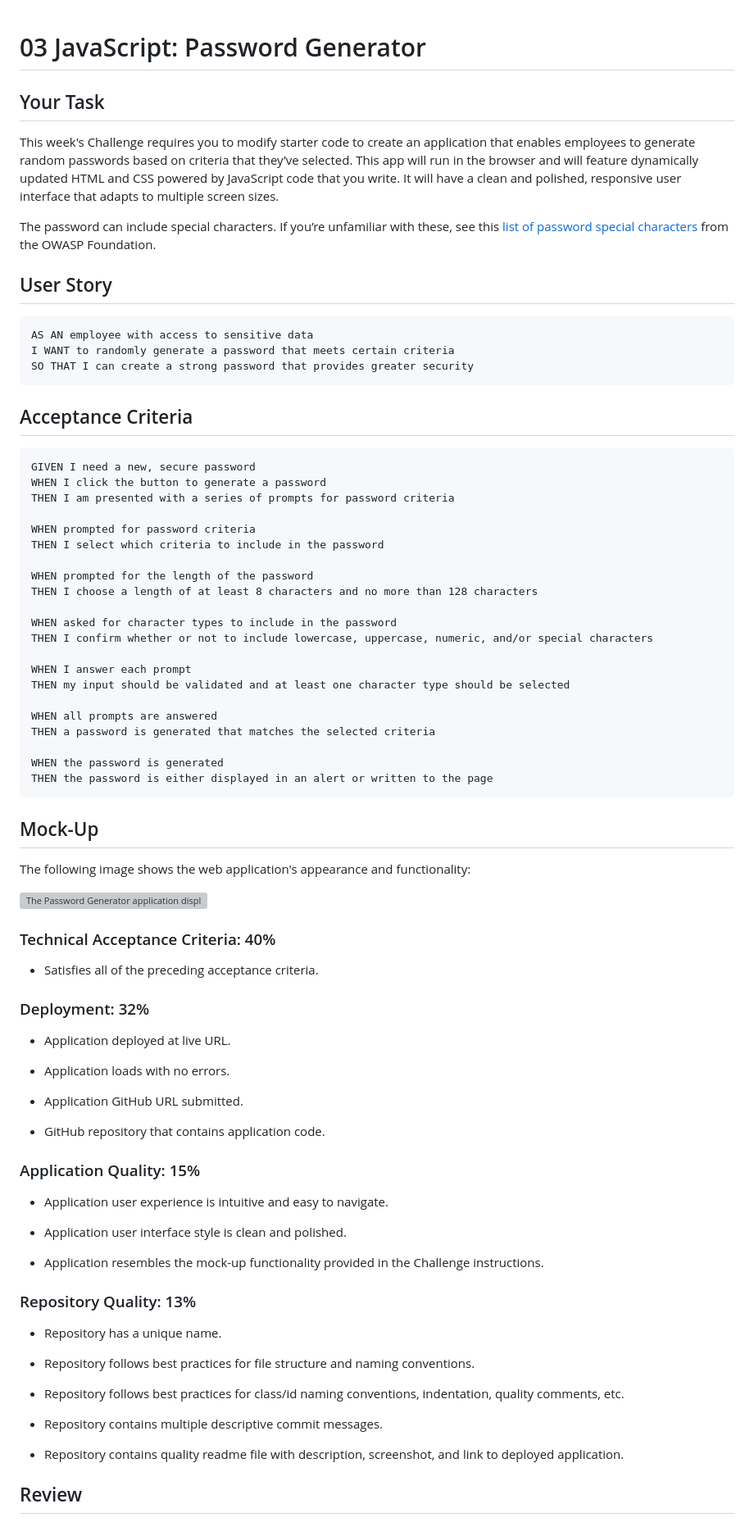
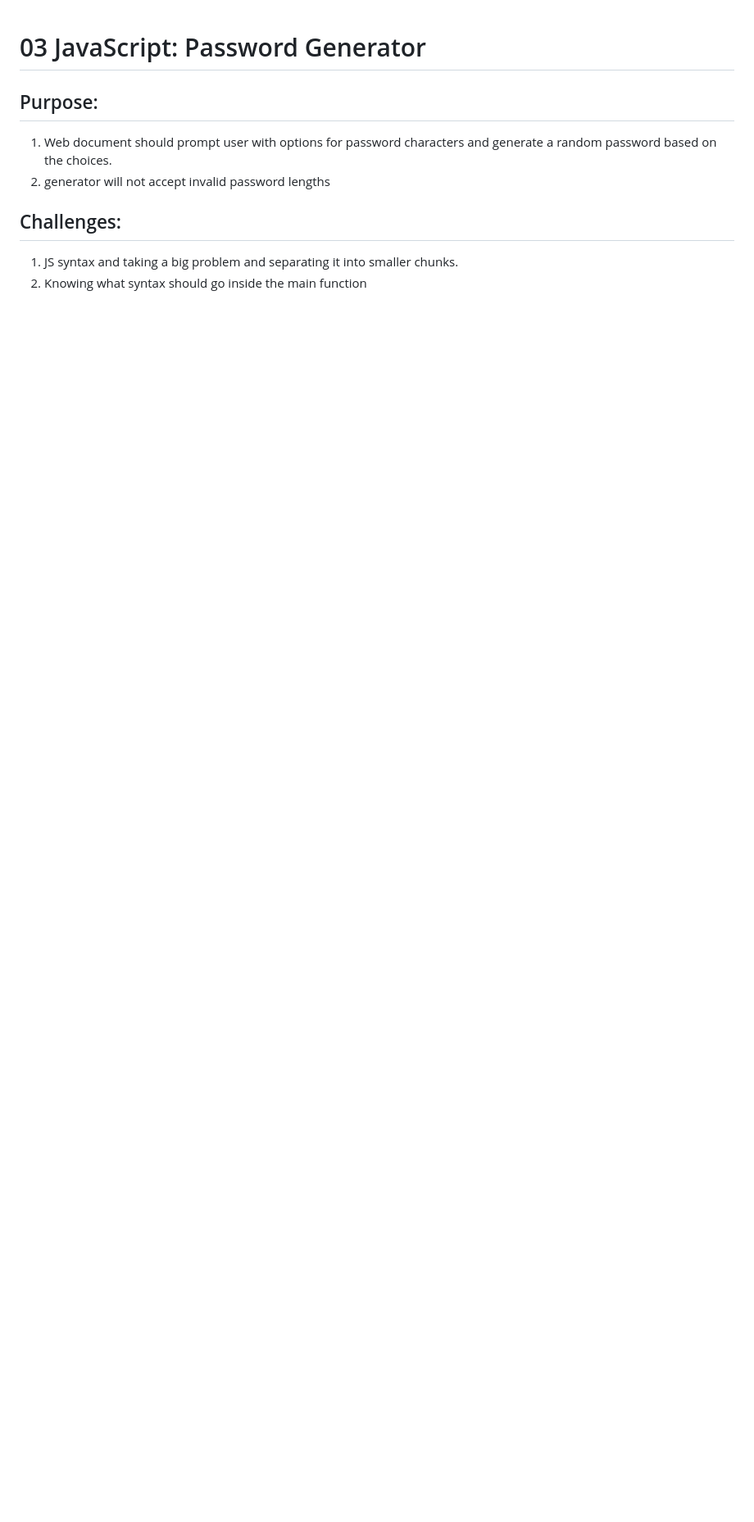
Before and after one commit to bosalinas/random-password-generator, a Markdown page: README.md, the part around the change printed below. Shown: that part at 82% size. Drawn GitHub-style; blank space fills up the shorter version; grey boxes are pictures that could not be loaded.

Commit message:
final changes and README edited

````diff
--- a/README.md
+++ b/README.md
@@ -1,85 +1,10 @@
 # 03 JavaScript: Password Generator
 
-## Your Task
+## Purpose:
+  1. Web document should prompt user with options for password characters and generate a random password based on the choices.
+  2. generator will not accept invalid password lengths
 
-This week's Challenge requires you to modify starter code to create an application that enables employees to generate random passwords based on criteria that they’ve selected. This app will run in the browser and will feature dynamically updated HTML and CSS powered by JavaScript code that you write. It will have a clean and polished, responsive user interface that adapts to multiple screen sizes.
+## Challenges:
+  1. JS syntax and taking a big problem and separating it into smaller chunks.
+  2. Knowing what syntax should go inside the main function
 
-The password can include special characters. If you’re unfamiliar with these, see this [list of password special characters](https://www.owasp.org/index.php/Password_special_characters) from the OWASP Foundation.
-
-## User Story
-
-```
-AS AN employee with access to sensitive data
-I WANT to randomly generate a password that meets certain criteria
-SO THAT I can create a strong password that provides greater security
-```
-
-## Acceptance Criteria
-
-```
-GIVEN I need a new, secure password
-WHEN I click the button to generate a password
-THEN I am presented with a series of prompts for password criteria
-
-WHEN prompted for password criteria
-THEN I select which criteria to include in the password
-
-WHEN prompted for the length of the password
-THEN I choose a length of at least 8 characters and no more than 128 characters
-
-WHEN asked for character types to include in the password
-THEN I confirm whether or not to include lowercase, uppercase, numeric, and/or special characters
-
-WHEN I answer each prompt
-THEN my input should be validated and at least one character type should be selected
-
-WHEN all prompts are answered
-THEN a password is generated that matches the selected criteria
-
-WHEN the password is generated
-THEN the password is either displayed in an alert or written to the page
-```
-
-## Mock-Up
-
-The following image shows the web application's appearance and functionality:
-
-![The Password Generator application displays a red button to "Generate Password".](./Assets/03-javascript-homework-demo.png)
-
-
-### Technical Acceptance Criteria: 40%
-
-* Satisfies all of the preceding acceptance criteria.
-
-### Deployment: 32%
-
-* Application deployed at live URL.
-
-* Application loads with no errors.
-
-* Application GitHub URL submitted.
-
-* GitHub repository that contains application code.
-
-### Application Quality: 15%
-
-* Application user experience is intuitive and easy to navigate.
-
-* Application user interface style is clean and polished.
-
-* Application resembles the mock-up functionality provided in the Challenge instructions.
-
-### Repository Quality: 13%
-
-* Repository has a unique name.
-
-* Repository follows best practices for file structure and naming conventions.
-
-* Repository follows best practices for class/id naming conventions, indentation, quality comments, etc.
-
-* Repository contains multiple descriptive commit messages.
-
-* Repository contains quality readme file with description, screenshot, and link to deployed application.
-
-## Review
-
````
Also changed, not shown: other parts of README.md (+2 -36 lines), Assests/password-generator-image.png (added), 1 other file.
